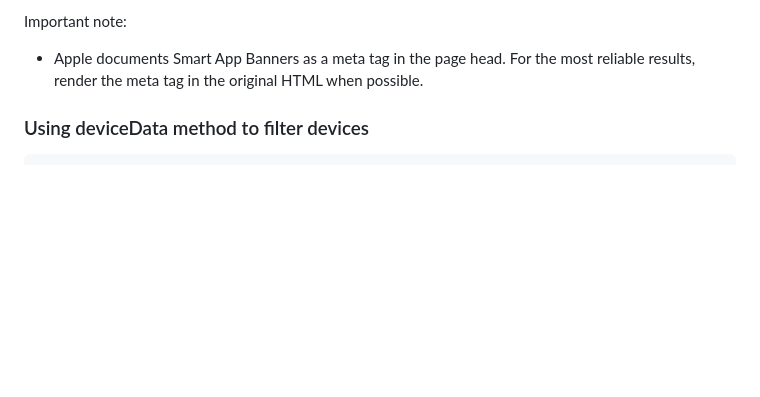
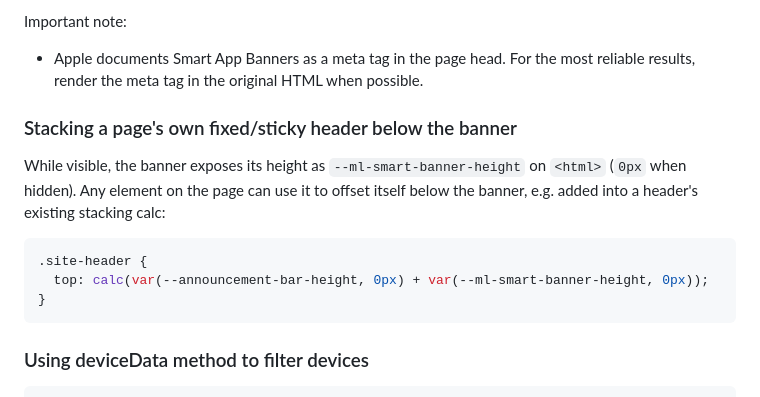
Before and after one commit to mobiloudsupport/smart-banner, a Markdown page: README.md, the part around the change. GitHub-like rendering; blank space fills up the shorter version.

Commit message:
docs: Updated Readme and Changelog

````diff
--- a/README.md
+++ b/README.md
@@ -146,6 +146,16 @@ Behavior:
 Important note:
 - Apple documents Smart App Banners as a meta tag in the page head. For the most reliable results, render the meta tag in the original HTML when possible.
 
+### Stacking a page's own fixed/sticky header below the banner
+
+While visible, the banner exposes its height as `--ml-smart-banner-height` on `<html>` (`0px` when hidden). Any element on the page can use it to offset itself below the banner, e.g. added into a header's existing stacking calc:
+
+```css
+.site-header {
+  top: calc(var(--announcement-bar-height, 0px) + var(--ml-smart-banner-height, 0px));
+}
+```
+
 ### Using deviceData method to filter devices
 
 ```javascript
````
Also changed, not shown: CHANGELOG.md (+3 -0 lines).
